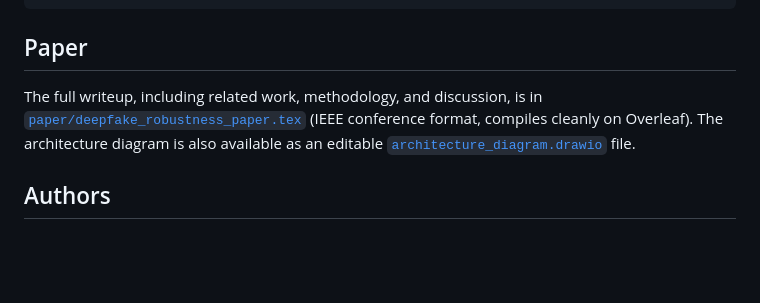
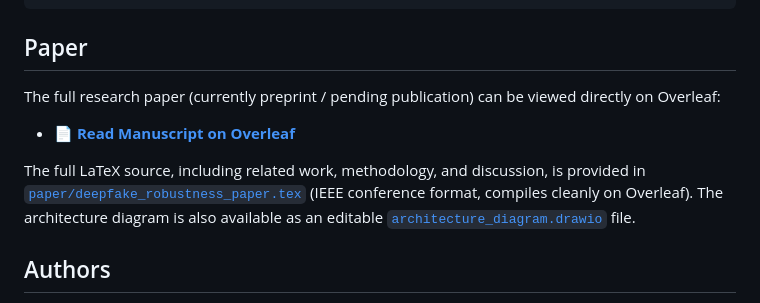
Before and after one commit to naman1326/deepfake-robustness-study, a Markdown page: README.md, the part around the change. GitHub-like rendering; blank space fills up the shorter version.

Commit message:
docs: add Overleaf preprint link to research paper in README

```diff
--- a/README.md
+++ b/README.md
@@ -107,7 +107,10 @@ python pipeline/analyze_results.py --results_csv ./inference_results.csv --outpu
 
 ## Paper
 
-The full writeup, including related work, methodology, and discussion, is in [`paper/deepfake_robustness_paper.tex`](./paper/deepfake_robustness_paper.tex) (IEEE conference format, compiles cleanly on Overleaf). The architecture diagram is also available as an editable [`architecture_diagram.drawio`](./paper/architecture_diagram.drawio) file.
+The full research paper (currently preprint / pending publication) can be viewed directly on Overleaf:
+- 📄 **[Read Manuscript on Overleaf](https://www.overleaf.com/read/ryxqhmcfqvhn#31fb50)**
+
+The full LaTeX source, including related work, methodology, and discussion, is provided in [`paper/deepfake_robustness_paper.tex`](./paper/deepfake_robustness_paper.tex) (IEEE conference format, compiles cleanly on Overleaf). The architecture diagram is also available as an editable [`architecture_diagram.drawio`](./paper/architecture_diagram.drawio) file.
 
 ## Authors
 
```
